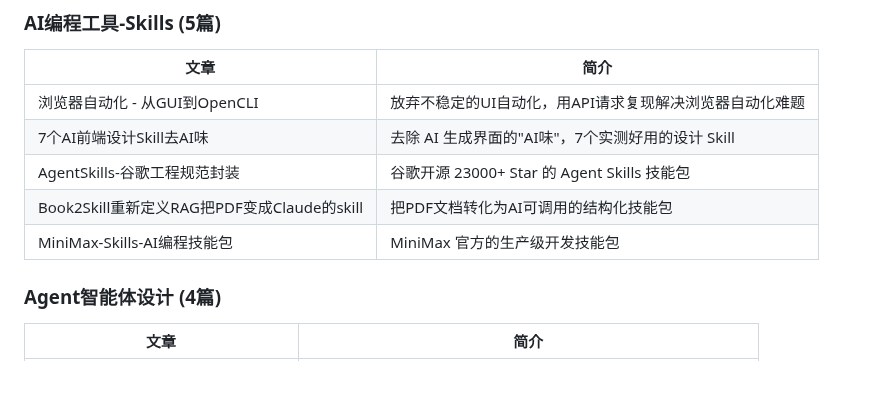
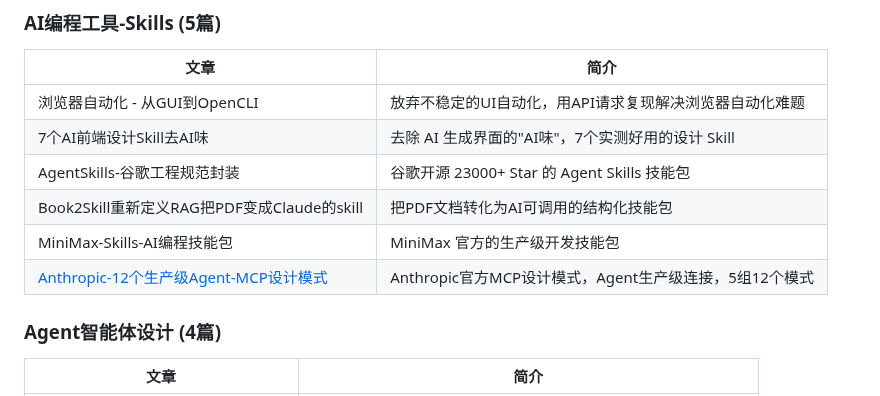
Before and after one commit to see311/ai-optimization-solutions, a Markdown page: README.md, the part around the change. Rendered like a GitHub page.

Commit message:
docs: 更新 README - 新增 Anthropic-12个生产级Agent-MCP设计模式

```diff
--- a/README.md
+++ b/README.md
@@ -30,6 +30,7 @@ ai-optimization-solutions/
 | AgentSkills-谷歌工程规范封装 | 谷歌开源 23000+ Star 的 Agent Skills 技能包 |
 | Book2Skill重新定义RAG把PDF变成Claude的skill | 把PDF文档转化为AI可调用的结构化技能包 |
 | MiniMax-Skills-AI编程技能包 | MiniMax 官方的生产级开发技能包 |
+| [Anthropic-12个生产级Agent-MCP设计模式](./docs/AI工具/Anthropic-12个生产级Agent-MCP设计模式/) | Anthropic官方MCP设计模式，Agent生产级连接，5组12个模式 |
 
 ### Agent智能体设计 (4篇)
 
```
